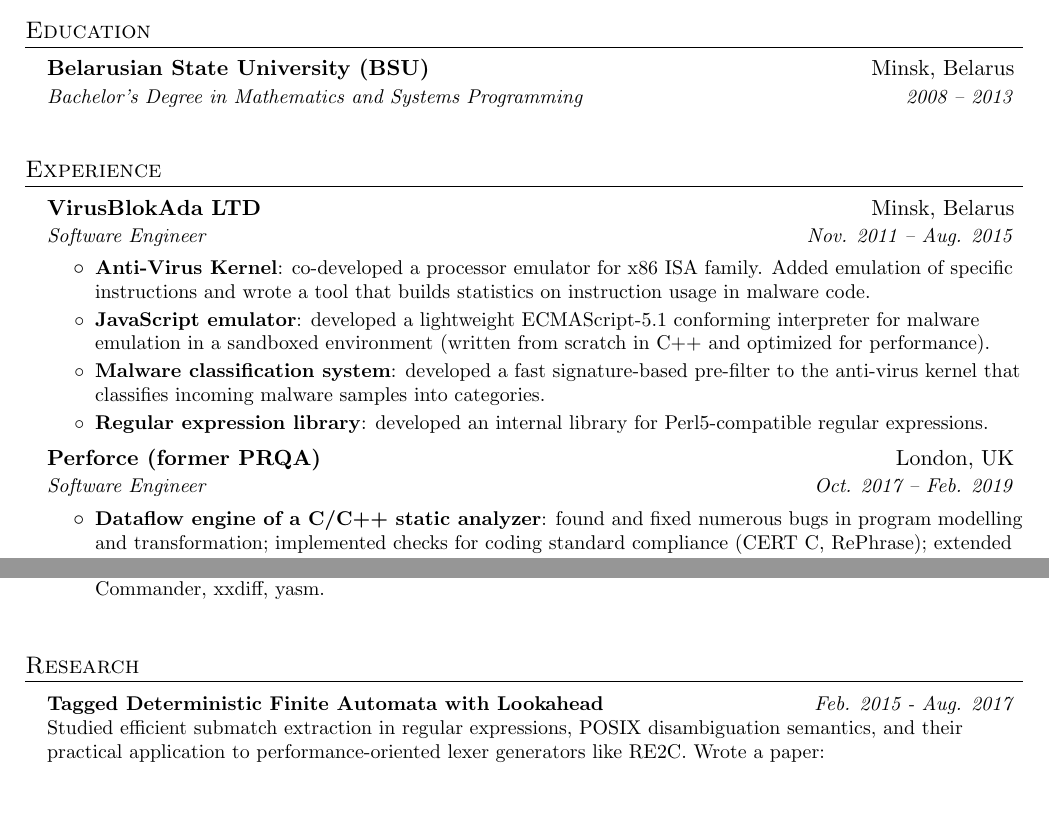
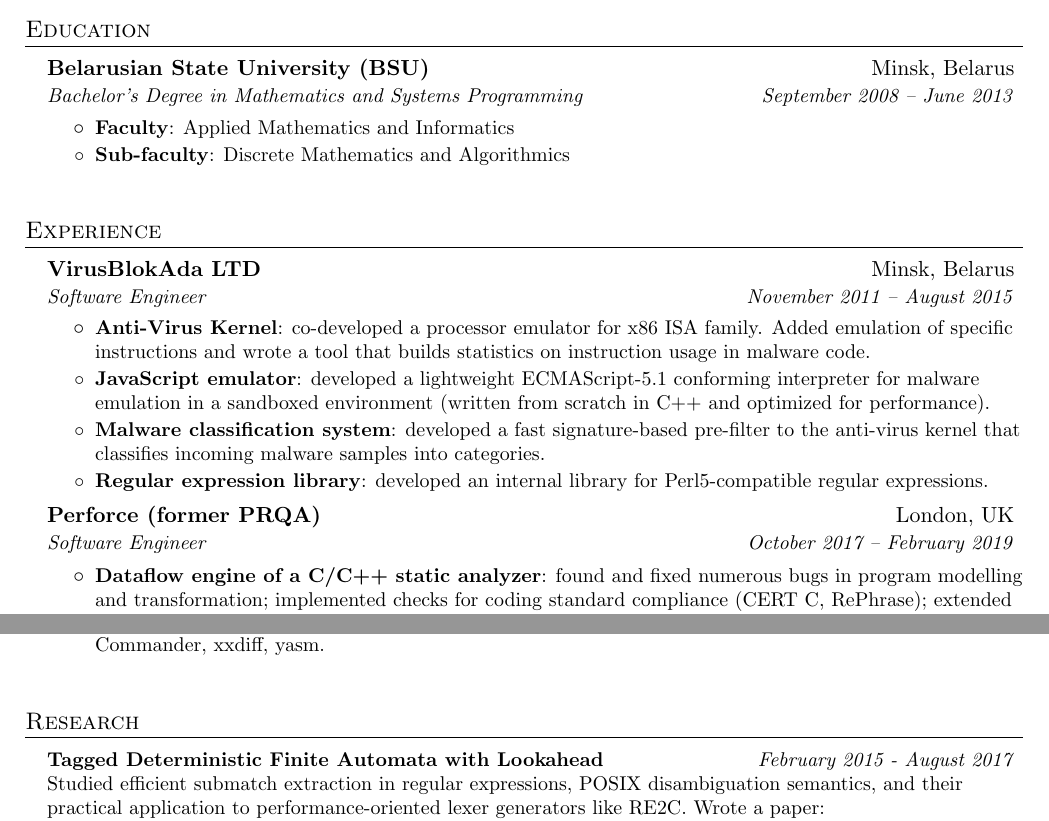
Before and after one commit to skvadrik/cv, a LaTeX CV (cv.tex): two parts of pages 1 and 2 of 2, joined at a grey line, cut so that both start at the same text, the shorter picture padded with empty space. Compiled offline with pdfLaTeX.

Commit message:
Extended education section a bit.

```diff
--- a/cv.tex
+++ b/cv.tex
@@ -72,14 +71,17 @@
     \resumeSubItem{Parsing tools}{lexer/parser generators, parser combinators, regular expressions.}
     \resumeSubItem{Compiler theory}{dataflow, SSA, pointer modelling, compiler optimizations.}
     \resumeSubItem{VCS}{Git.}
-
   \resumeSubHeadingListEnd
 
 \section{Education}
   \resumeSubHeadingListStart
     \resumeSubheading
       {Belarusian State University (BSU)}{Minsk, Belarus}
-      {Bachelor's Degree in Mathematics and Systems Programming}{2008 -- 2013}
+      {Bachelor's Degree in Mathematics and Systems Programming}{September 2008 -- June 2013}
+      \resumeItemListStart
+        \resumeItem{Faculty}{Applied Mathematics and Informatics}
+        \resumeItem{Sub-faculty}{Discrete Mathematics and Algorithmics}
+      \resumeItemListEnd
   \resumeSubHeadingListEnd
 
 \section{Experience}
@@ -87,7 +89,7 @@
 
     \resumeSubheading
       {VirusBlokAda LTD}{Minsk, Belarus}
-      {Software Engineer}{Nov. 2011 -- Aug. 2015}
+      {Software Engineer}{November 2011 -- August 2015}
       \resumeItemListStart
         \resumeItem{Anti-Virus Kernel}
           {co-developed a processor emulator for x86 ISA family.
@@ -105,7 +107,7 @@
 
     \resumeSubheading
       {Perforce (former PRQA)}{London, UK}
-      {Software Engineer}{Oct. 2017 -- Feb. 2019}
+      {Software Engineer}{October 2017 -- February 2019}
       \resumeItemListStart
         \resumeItem{Dataflow engine of a C/C++ static analyzer}
           {found and fixed numerous bugs in program modelling and transformation;
@@ -152,7 +154,7 @@
 \section{Research}
   \resumeSubHeadingListStart
 
-    \resumeSubheadingShort{Tagged Deterministic Finite Automata with Lookahead}{Feb. 2015 - Aug. 2017}
+    \resumeSubheadingShort{Tagged Deterministic Finite Automata with Lookahead}{February 2015 - August 2017}
       \small{Studied efficient submatch extraction in regular expressions, POSIX disambiguation semantics,
       and their practical application to performance-oriented lexer generators like RE2C.
       Wrote a paper: \url{http://re2c.org/2017_trofimovich_tagged_deterministic_finite_automata_with_lookahead.pdf}}
```
Also changed, not shown: cv.pdf, cv.tex (1 more changed lines).
